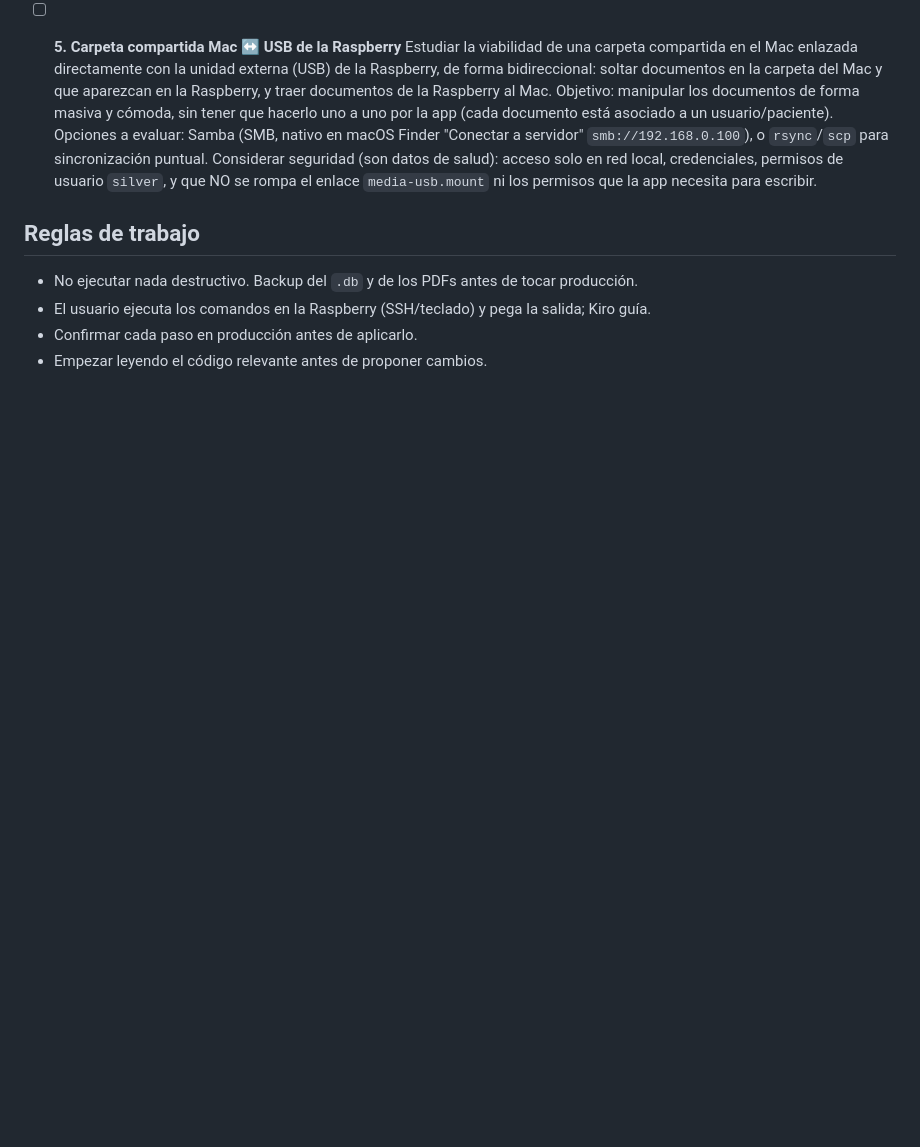
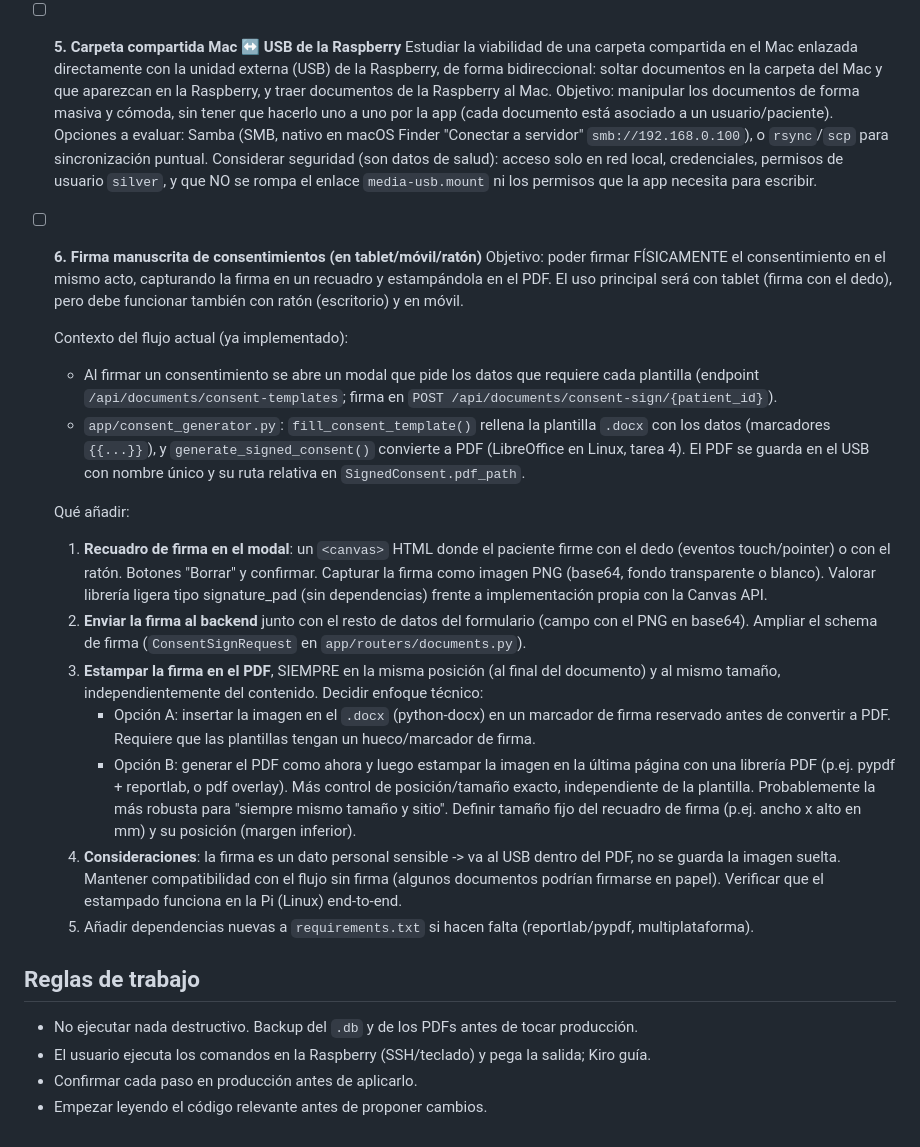
Before and after one commit to silvestreber/sante, a Markdown page: TODO.md, the part around the change. GitHub-like rendering; blank space fills up the shorter version.

Commit message:
TODO: anadir tarea 6 (firma manuscrita de consentimientos en tablet/movil/raton)

```diff
--- a/TODO.md
+++ b/TODO.md
@@ -187,6 +187,38 @@ Test note content
   (son datos de salud): acceso solo en red local, credenciales, permisos de usuario `silver`, y que
   NO se rompa el enlace `media-usb.mount` ni los permisos que la app necesita para escribir.
 
+- [ ] **6. Firma manuscrita de consentimientos (en tablet/móvil/ratón)**
+  Objetivo: poder firmar FÍSICAMENTE el consentimiento en el mismo acto, capturando la firma en un
+  recuadro y estampándola en el PDF. El uso principal será con tablet (firma con el dedo), pero debe
+  funcionar también con ratón (escritorio) y en móvil.
+
+  Contexto del flujo actual (ya implementado):
+  - Al firmar un consentimiento se abre un modal que pide los datos que requiere cada plantilla
+    (endpoint `/api/documents/consent-templates`; firma en `POST /api/documents/consent-sign/{patient_id}`).
+  - `app/consent_generator.py`: `fill_consent_template()` rellena la plantilla `.docx` con los datos
+    (marcadores `{{...}}`), y `generate_signed_consent()` convierte a PDF (LibreOffice en Linux, tarea 4).
+    El PDF se guarda en el USB con nombre único y su ruta relativa en `SignedConsent.pdf_path`.
+
+  Qué añadir:
+  1. **Recuadro de firma en el modal**: un `<canvas>` HTML donde el paciente firme con el dedo
+     (eventos touch/pointer) o con el ratón. Botones "Borrar" y confirmar. Capturar la firma como
+     imagen PNG (base64, fondo transparente o blanco). Valorar librería ligera tipo signature_pad
+     (sin dependencias) frente a implementación propia con la Canvas API.
+  2. **Enviar la firma al backend** junto con el resto de datos del formulario (campo con el PNG en
+     base64). Ampliar el schema de firma (`ConsentSignRequest` en `app/routers/documents.py`).
+  3. **Estampar la firma en el PDF**, SIEMPRE en la misma posición (al final del documento) y al mismo
+     tamaño, independientemente del contenido. Decidir enfoque técnico:
+     - Opción A: insertar la imagen en el `.docx` (python-docx) en un marcador de firma reservado
+       antes de convertir a PDF. Requiere que las plantillas tengan un hueco/marcador de firma.
+     - Opción B: generar el PDF como ahora y luego estampar la imagen en la última página con una
+       librería PDF (p.ej. pypdf + reportlab, o pdf overlay). Más control de posición/tamaño exacto,
+       independiente de la plantilla. Probablemente la más robusta para "siempre mismo tamaño y sitio".
+     Definir tamaño fijo del recuadro de firma (p.ej. ancho x alto en mm) y su posición (margen inferior).
+  4. **Consideraciones**: la firma es un dato personal sensible -> va al USB dentro del PDF, no se
+     guarda la imagen suelta. Mantener compatibilidad con el flujo sin firma (algunos documentos podrían
+     firmarse en papel). Verificar que el estampado funciona en la Pi (Linux) end-to-end.
+  5. Añadir dependencias nuevas a `requirements.txt` si hacen falta (reportlab/pypdf, multiplataforma).
+
 ## Reglas de trabajo
 
 - No ejecutar nada destructivo. Backup del `.db` y de los PDFs antes de tocar producción.
```
